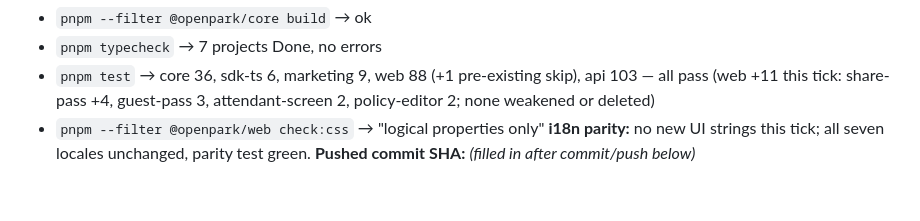
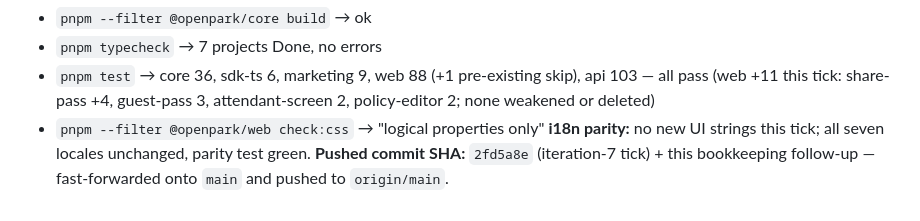
Before and after one commit to talacha/openpark.io, a Markdown page: .agents/reviews/LOOP-SUMMARY.md, the part around the change. GitHub-like rendering.

Commit message:
docs(loop): record iteration-7 pushed commit SHA

```diff
--- a/.agents/reviews/LOOP-SUMMARY.md
+++ b/.agents/reviews/LOOP-SUMMARY.md
@@ -442,4 +442,4 @@ the new rendered tests now assert programmatic focus management on both the acce
   (web +11 this tick: share-pass +4, guest-pass 3, attendant-screen 2, policy-editor 2; none weakened or deleted)
 - `pnpm --filter @openpark/web check:css` → "logical properties only"
 **i18n parity:** no new UI strings this tick; all seven locales unchanged, parity test green.
-**Pushed commit SHA:** _(filled in after commit/push below)_
+**Pushed commit SHA:** `2fd5a8e` (iteration-7 tick) + this bookkeeping follow-up — fast-forwarded onto `main` and pushed to `origin/main`.
```
